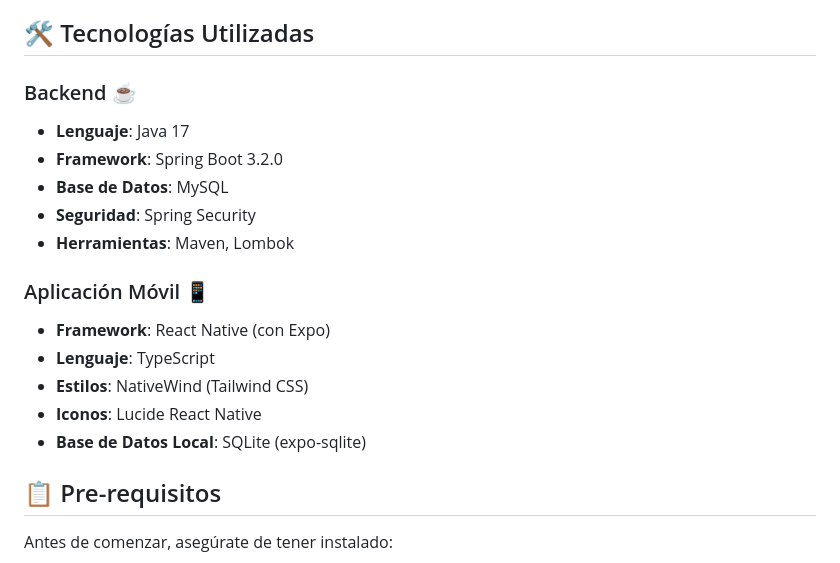
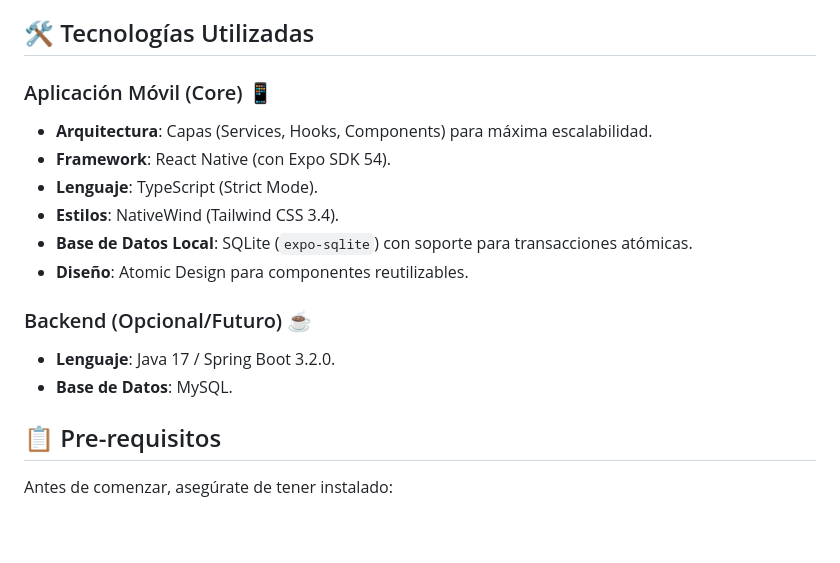
Before and after one commit to RADESH626/seedCoin, a Markdown page: README.md, the part around the change. Rendered like a GitHub page; blank space fills up the shorter version.

```diff
--- a/README.md
+++ b/README.md
@@ -14,19 +14,17 @@
 
 ## 🛠️ Tecnologías Utilizadas
 
-### Backend ☕
-*   **Lenguaje**: Java 17
-*   **Framework**: Spring Boot 3.2.0
-*   **Base de Datos**: MySQL
-*   **Seguridad**: Spring Security
-*   **Herramientas**: Maven, Lombok
+### Aplicación Móvil (Core) 📱
+*   **Arquitectura**: Capas (Services, Hooks, Components) para máxima escalabilidad.
+*   **Framework**: React Native (con Expo SDK 54).
+*   **Lenguaje**: TypeScript (Strict Mode).
+*   **Estilos**: NativeWind (Tailwind CSS 3.4).
+*   **Base de Datos Local**: SQLite (`expo-sqlite`) con soporte para transacciones atómicas.
+*   **Diseño**: Atomic Design para componentes reutilizables.
 
-### Aplicación Móvil 📱
-*   **Framework**: React Native (con Expo)
-*   **Lenguaje**: TypeScript
-*   **Estilos**: NativeWind (Tailwind CSS)
-*   **Iconos**: Lucide React Native
-*   **Base de Datos Local**: SQLite (expo-sqlite)
+### Backend (Opcional/Futuro) ☕
+*   **Lenguaje**: Java 17 / Spring Boot 3.2.0.
+*   **Base de Datos**: MySQL.
 
 ## 📋 Pre-requisitos
 
```
Also changed, not shown: documentacion/auditorias/PROYECTO_INVENTARIO.md (added, +42 -0 lines), 1 other file.
